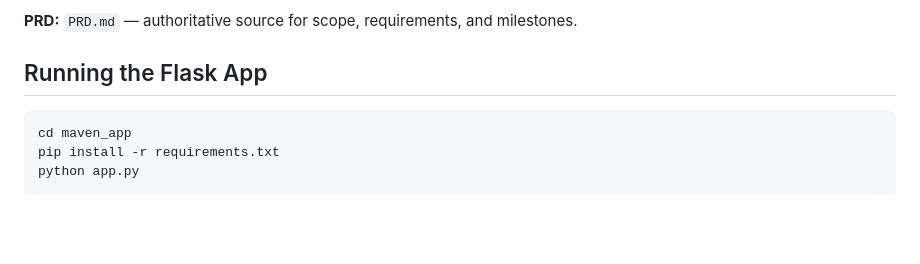
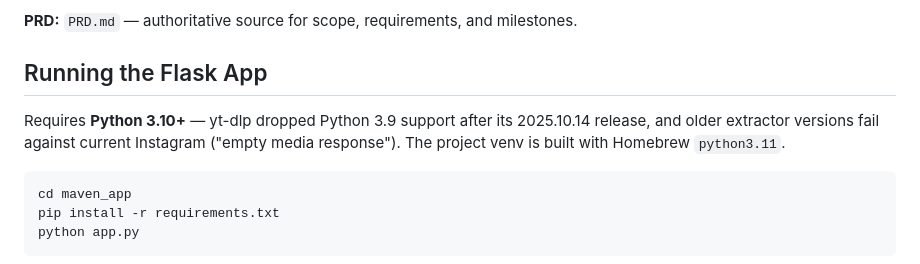
Before and after one commit to ai-unc/health-misinformation-detection-system, a Markdown page: CLAUDE.md, the part around the change. GitHub-like rendering; blank space fills up the shorter version.

Commit message:
Document Python 3.10+ requirement for yt-dlp Instagram support
Co-Authored-By: Claude Fable 5 <noreply@anthropic.com>

````diff
--- a/CLAUDE.md
+++ b/CLAUDE.md
@@ -14,6 +14,11 @@ A health misinformation detection system for the UNC Department of Maternal and
 **PRD:** `PRD.md` — authoritative source for scope, requirements, and milestones.
 
 ## Running the Flask App
+
+Requires **Python 3.10+** — yt-dlp dropped Python 3.9 support after its
+2025.10.14 release, and older extractor versions fail against current
+Instagram ("empty media response"). The project venv is built with Homebrew
+`python3.11`.
 
 ```bash
 cd maven_app
````
